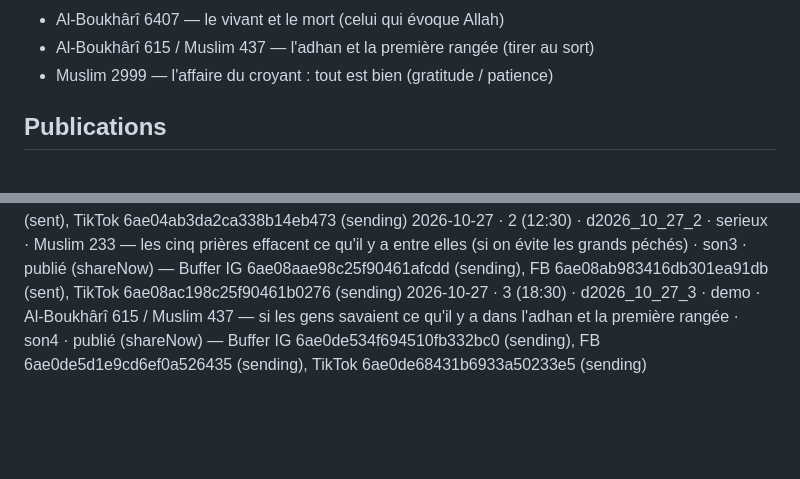
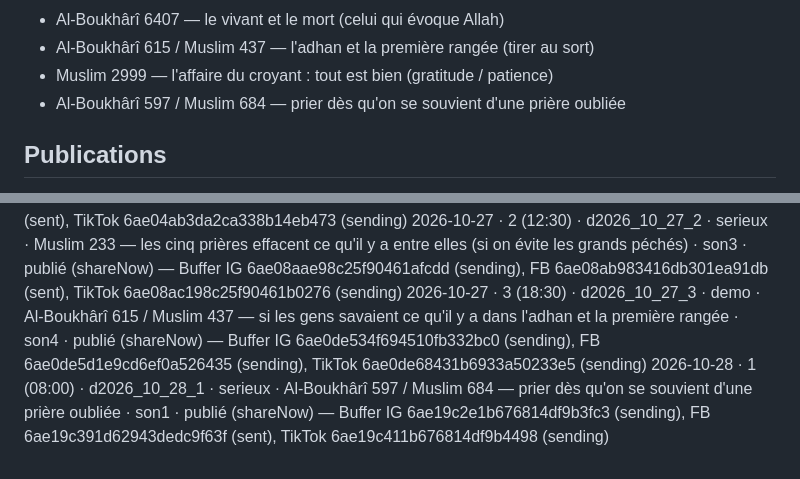
Before and after one commit to 6s65r95w6r-hue/salwaa-auto, a Markdown page: historique.md, 2 parts joined by grey strips. Drawn GitHub-style; blank space fills up the shorter version.

Commit message:
Historique : d2026_10_28_1
Co-Authored-By: Claude Sonnet 5.5 <noreply@anthropic.com>
Claude-Session: https://claude.ai/code/session_01SB7W2zGAipFBKHSTKn9Dk4

```diff
--- a/historique.md
+++ b/historique.md
@@ -25,6 +25,7 @@ Format : date · créneau · id · type · hadith (source) · son · statut
 - Al-Boukhârî 6407 — le vivant et le mort (celui qui évoque Allah)
 - Al-Boukhârî 615 / Muslim 437 — l'adhan et la première rangée (tirer au sort)
 - Muslim 2999 — l'affaire du croyant : tout est bien (gratitude / patience)
+- Al-Boukhârî 597 / Muslim 684 — prier dès qu'on se souvient d'une prière oubliée
 
 ## Publications
 2026-10-24 · test (brouillons Buffer, non publié) · d2026_10_24_t · theme · Al-Boukhârî 1 / Muslim 1907 — les actes ne valent que par les intentions · son2 · validé par Karim
@@ -38,3 +39,4 @@ Format : date · créneau · id · type · hadith (source) · son · statut
 2026-10-27 · 1 (08:00) · d2026_10_27_1 · theme · Muslim 2999 — tout est bien pour le croyant (gratitude et patience) · son2 · publié (shareNow) — Buffer IG 6ae04a9f6546b985f8d491b5 (sending), FB 6ae04aaa6546b985f8d492a4 (sent), TikTok 6ae04ab3da2ca338b14eb473 (sending)
 2026-10-27 · 2 (12:30) · d2026_10_27_2 · serieux · Muslim 233 — les cinq prières effacent ce qu'il y a entre elles (si on évite les grands péchés) · son3 · publié (shareNow) — Buffer IG 6ae08aae98c25f90461afcdd (sending), FB 6ae08ab983416db301ea91db (sent), TikTok 6ae08ac198c25f90461b0276 (sending)
 2026-10-27 · 3 (18:30) · d2026_10_27_3 · demo · Al-Boukhârî 615 / Muslim 437 — si les gens savaient ce qu'il y a dans l'adhan et la première rangée · son4 · publié (shareNow) — Buffer IG 6ae0de534f694510fb332bc0 (sending), FB 6ae0de5d1e9cd6ef0a526435 (sending), TikTok 6ae0de68431b6933a50233e5 (sending)
+2026-10-28 · 1 (08:00) · d2026_10_28_1 · serieux · Al-Boukhârî 597 / Muslim 684 — prier dès qu'on se souvient d'une prière oubliée · son1 · publié (shareNow) — Buffer IG 6ae19c2e1b676814df9b3fc3 (sending), FB 6ae19c391d62943dedc9f63f (sent), TikTok 6ae19c411b676814df9b4498 (sending)
```
